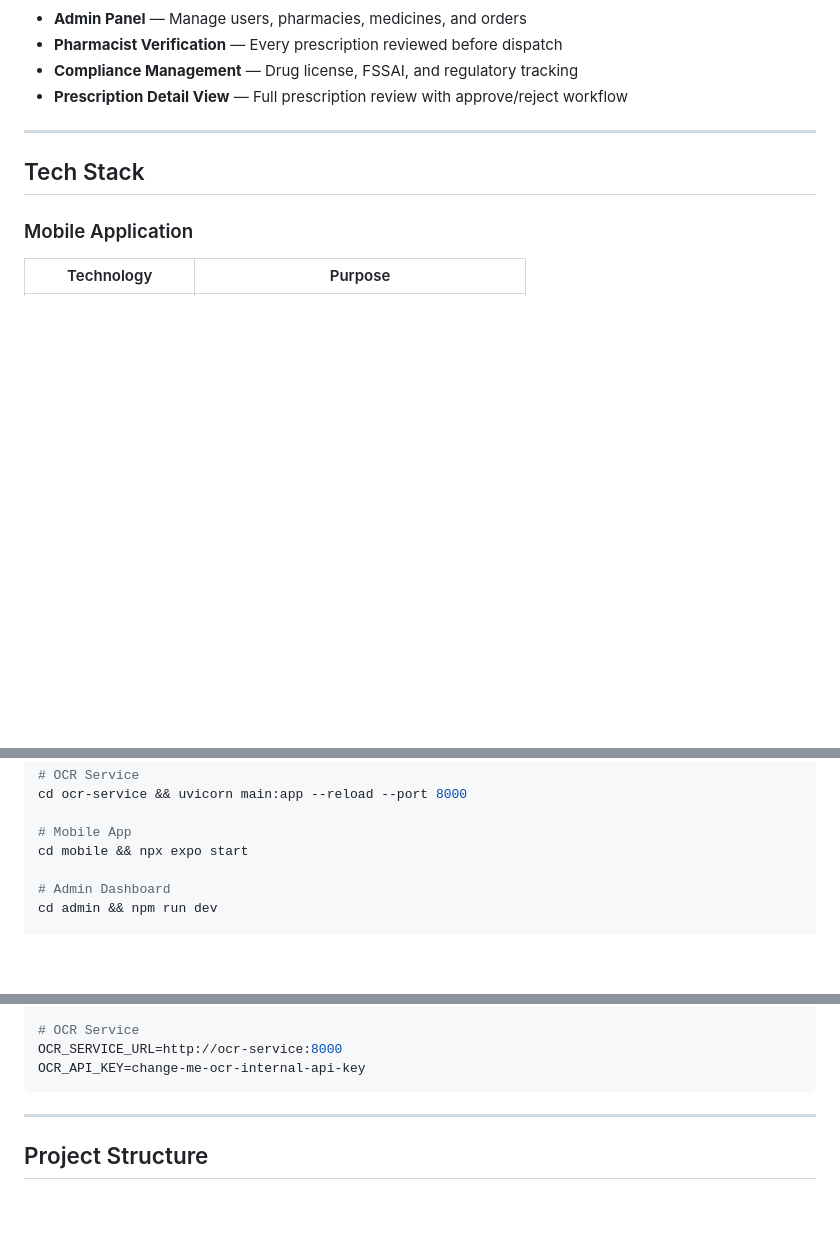
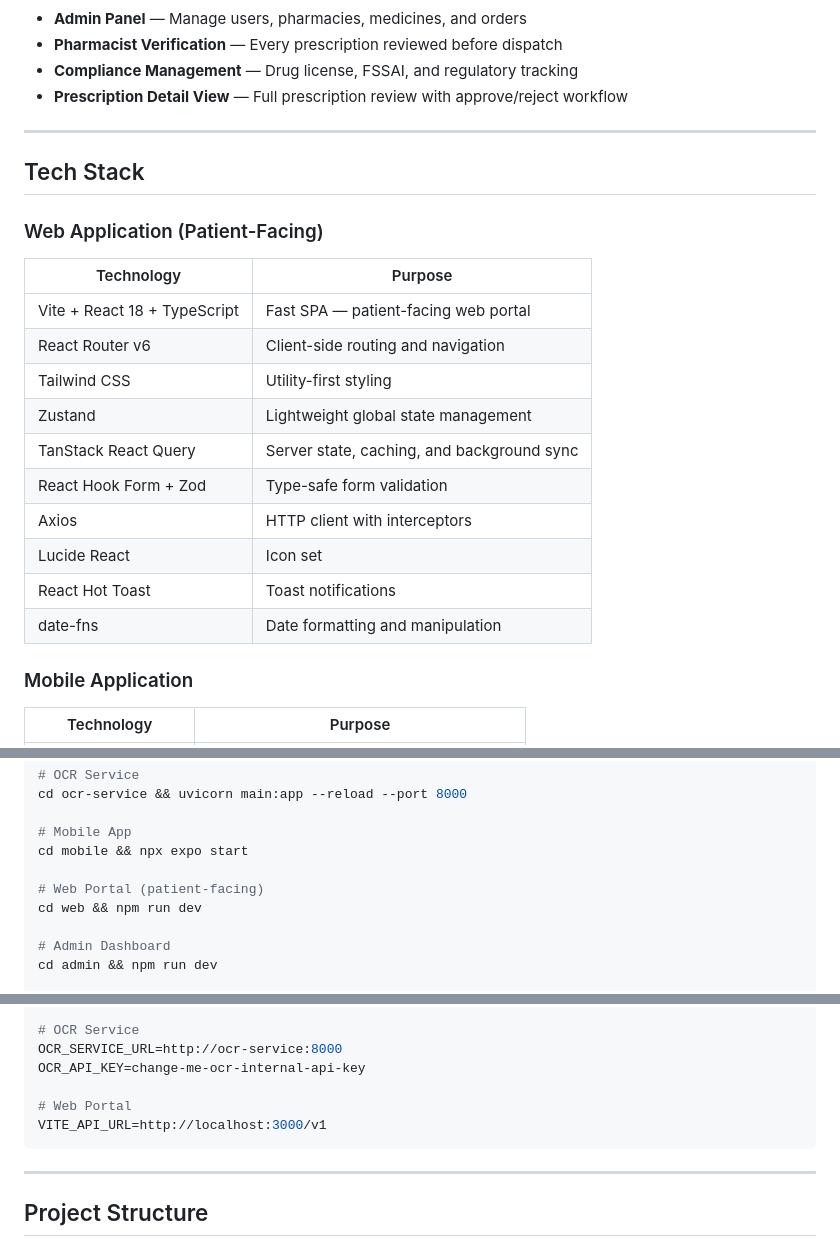
Before and after one commit to ChandraVerse/VAIDYAMARG, a Markdown page: README.md, 3 parts joined by grey strips. Drawn GitHub-style; blank space fills up the shorter version.

````diff
--- a/README.md
+++ b/README.md
@@ -114,6 +114,21 @@ VaidyaMarg addresses the problem in three steps:
 
 ## Tech Stack
 
+### Web Application (Patient-Facing)
+
+| Technology | Purpose |
+|---|---|
+| Vite + React 18 + TypeScript | Fast SPA — patient-facing web portal |
+| React Router v6 | Client-side routing and navigation |
+| Tailwind CSS | Utility-first styling |
+| Zustand | Lightweight global state management |
+| TanStack React Query | Server state, caching, and background sync |
+| React Hook Form + Zod | Type-safe form validation |
+| Axios | HTTP client with interceptors |
+| Lucide React | Icon set |
+| React Hot Toast | Toast notifications |
+| date-fns | Date formatting and manipulation |
+
 ### Mobile Application
 
 | Technology | Purpose |
@@ -266,6 +282,9 @@ cd ocr-service && uvicorn main:app --reload --port 8000
 
 # Mobile App
 cd mobile && npx expo start
+
+# Web Portal (patient-facing)
+cd web && npm run dev
 
 # Admin Dashboard
 cd admin && npm run dev
@@ -318,6 +337,9 @@ FIREBASE_PRIVATE_KEY="-----BEGIN PRIVATE KEY-----\nXXXX\n-----END PRIVATE KEY---
 # OCR Service
 OCR_SERVICE_URL=http://ocr-service:8000
 OCR_API_KEY=change-me-ocr-internal-api-key
+
+# Web Portal
+VITE_API_URL=http://localhost:3000/v1
 ```
 
 ---
````
Also changed, not shown: other parts of README.md (+32 -16 lines).
